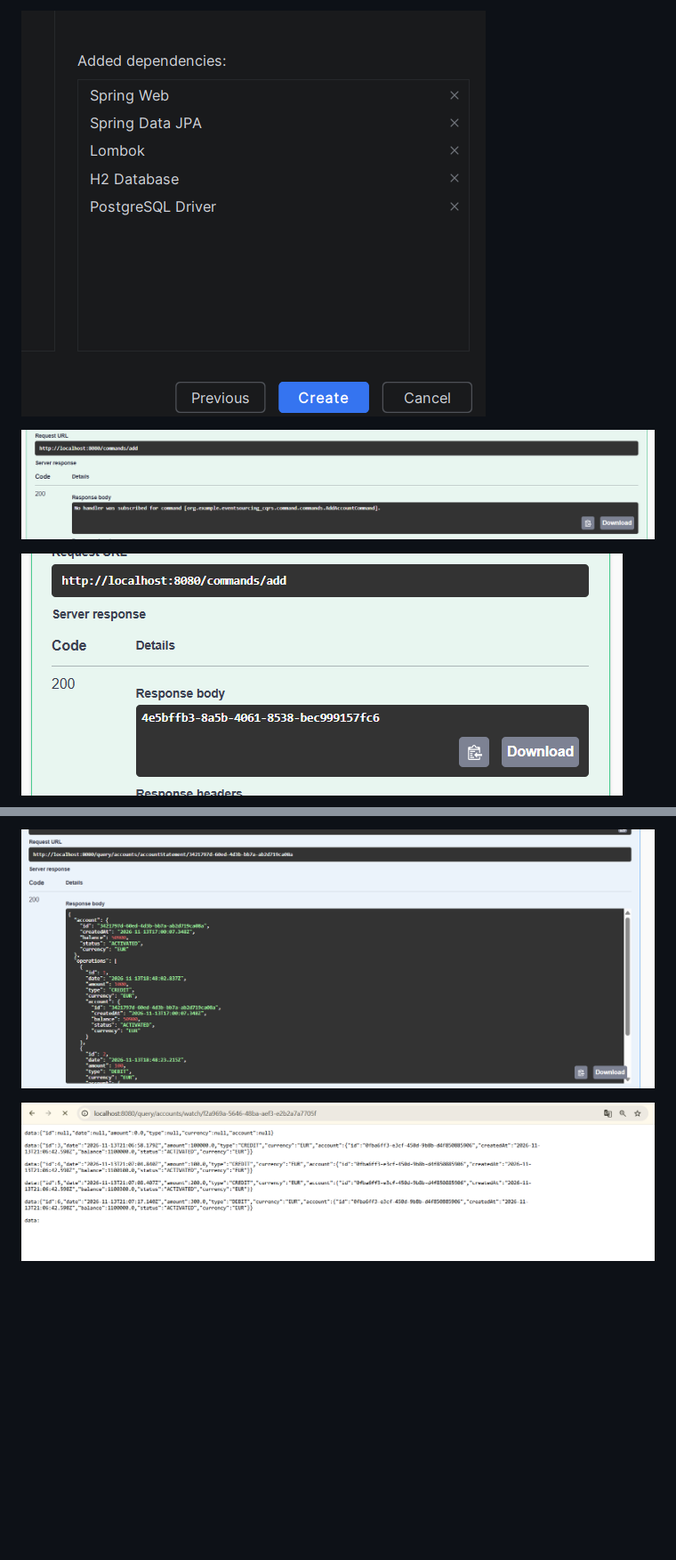
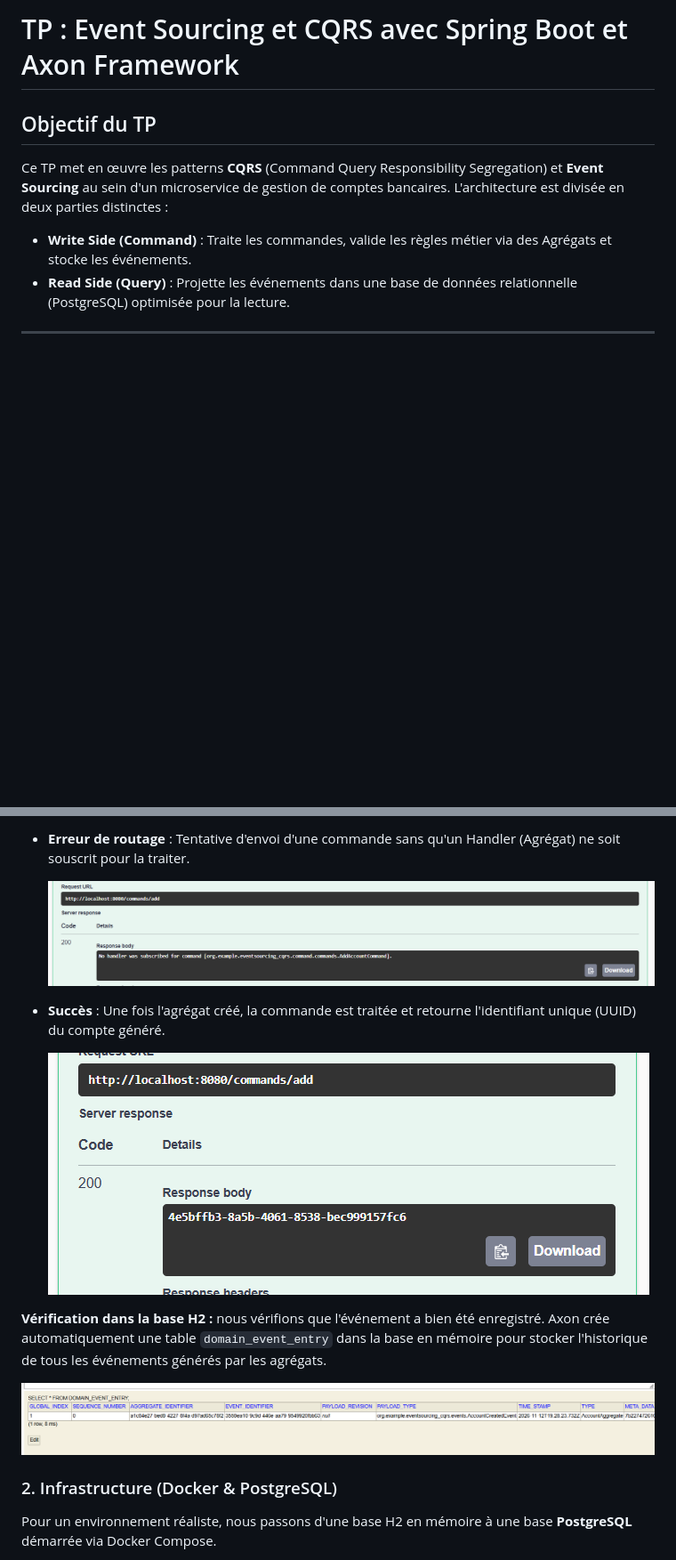
Before and after one commit to meryembenassila/Architectures_pilo-te-es_par_les_e-ve-nements_Patterns_EventSourcing-CQRS, a Markdown page: Readme.md, 2 parts joined by grey strips. Shown at 89% size. Rendered like a GitHub page; blank space fills up the shorter version.

```diff
--- a/Readme.md
+++ b/Readme.md
@@ -1,6 +1,9 @@
-![img.png](img.png)
+# TP : Event Sourcing et CQRS avec Spring Boot et Axon Framework
 
-![img_1.png](img_1.png)
+##  Objectif du TP
+Ce TP met en œuvre les patterns **CQRS** (Command Query Responsibility Segregation) et **Event Sourcing** au sein d'un microservice de gestion de comptes bancaires. L'architecture est divisée en deux parties distinctes :
+*   **Write Side (Command)** : Traite les commandes, valide les règles métier via des Agrégats et stocke les événements.
+*   **Read Side (Query)** : Projette les événements dans une base de données relationnelle (PostgreSQL) optimisée pour la lecture.
 
-![img_2.png](img_2.png)
+---
 
@@ -24,4 +23,19 @@
 
-![img_16.png](img_16.png)
+*   **Erreur de routage** : Tentative d'envoi d'une commande sans qu'un Handler (Agrégat) ne soit souscrit pour la traiter.
 
-![img_17.png](img_17.png)
+    ![Erreur : Aucun handler trouvé](img_1.png)
+
+*   **Succès** : Une fois l'agrégat créé, la commande est traitée et retourne l'identifiant unique (UUID) du compte généré.
+
+    ![Succès : Retour de l'UUID](img_2.png)
+
+**Vérification dans la base H2 :**
+nous vérifions que l'événement a bien été enregistré. Axon crée automatiquement une table `domain_event_entry` dans la base en mémoire pour stocker l'historique de tous les événements générés par les agrégats.
+
+![Vérification de l'événement dans H2](img_4.png)
+
+
+### 2. Infrastructure (Docker & PostgreSQL)
+Pour un environnement réaliste, nous passons d'une base H2 en mémoire à une base **PostgreSQL** démarrée via Docker Compose.
+
+
```
Also changed, not shown: other parts of Readme.md (+79 -12 lines), img_18.png (added), 3 other files.
